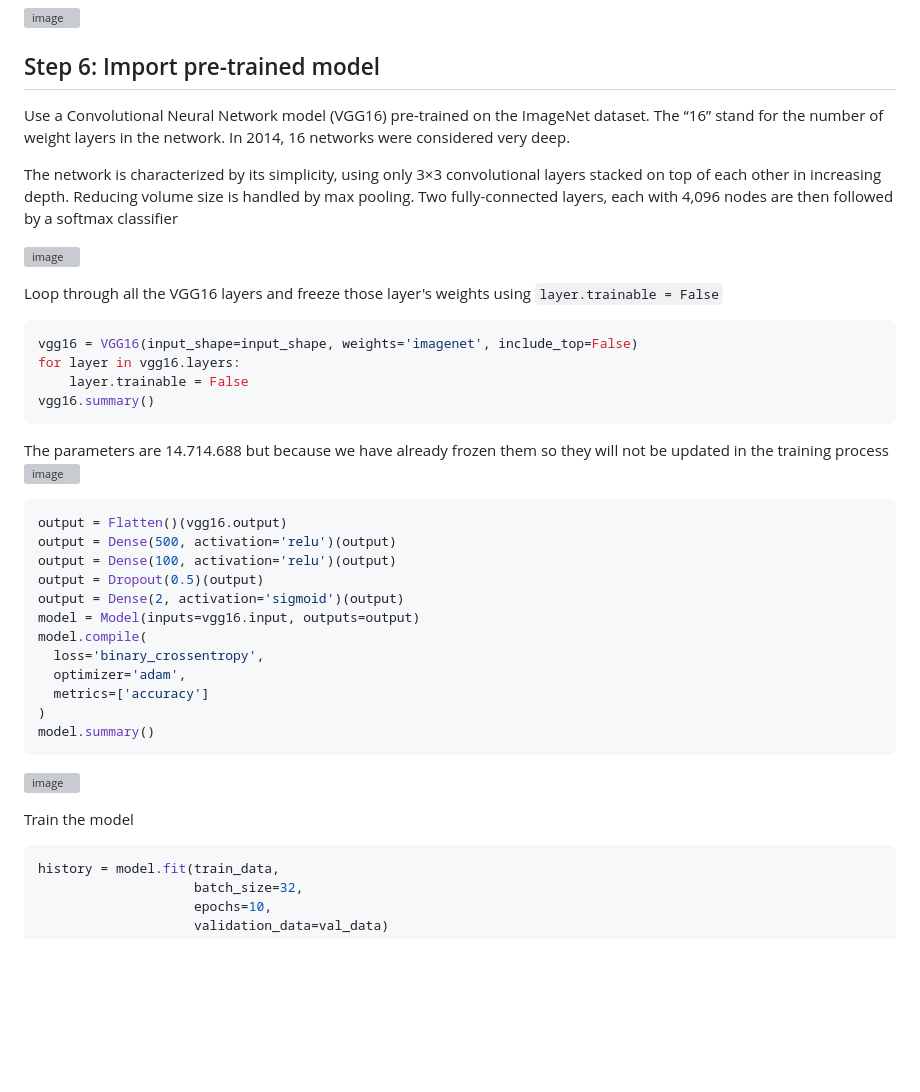
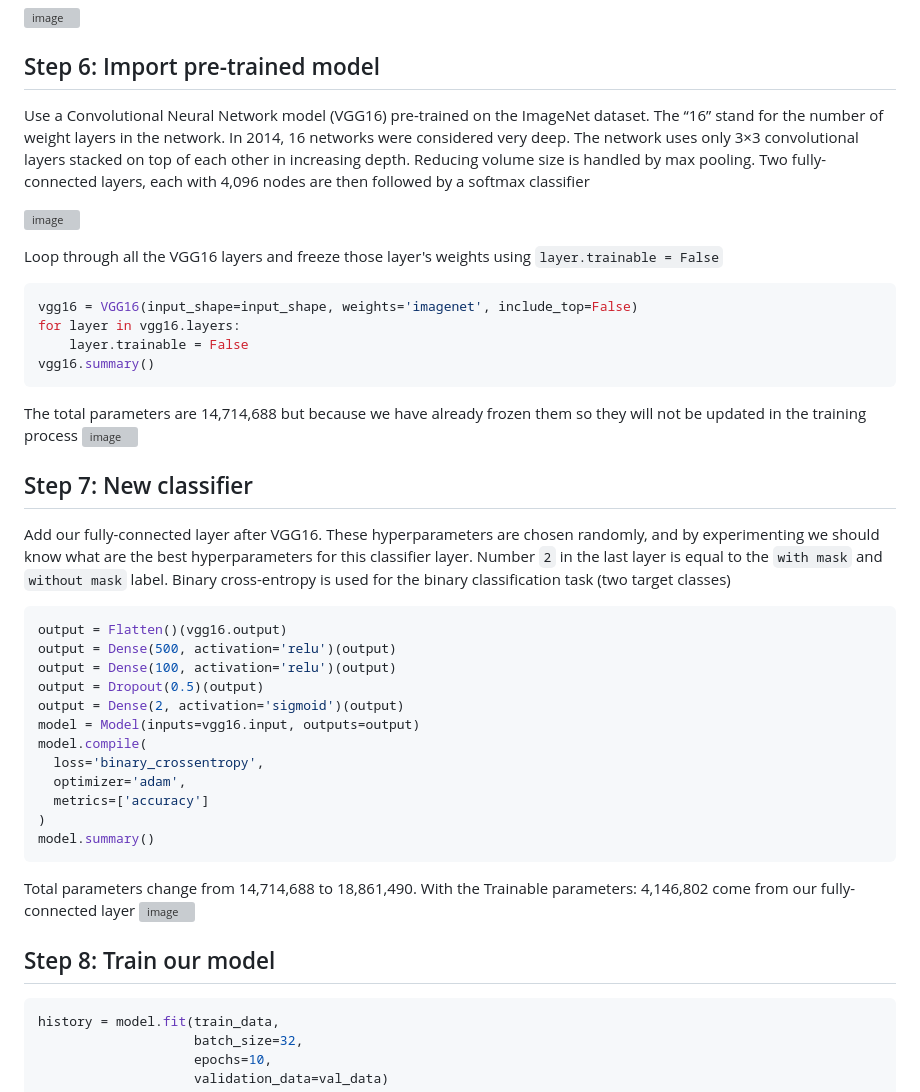
Before and after one commit to hughiephan/ai-material, a Markdown page: VGG16_Transfer_learning.MD, the part around the change. Rendered like a GitHub page; blank space fills up the shorter version; grey boxes are pictures that could not be loaded.

````diff
--- a/VGG16_Transfer_learning.MD
+++ b/VGG16_Transfer_learning.MD
@@ -68,9 +68,7 @@ test_ds = test_gen.flow_from_directory(base_dir + 'Test',target_size=input_size,
 
 
 ## Step 6: Import pre-trained model
-Use a Convolutional Neural Network model (VGG16) pre-trained on the ImageNet dataset. The “16” stand for the number of weight layers in the network. In 2014, 16 networks were considered very deep.
-
-The network is characterized by its simplicity, using only 3×3 convolutional layers stacked on top of each other in increasing depth. Reducing volume size is handled by max pooling. Two fully-connected layers, each with 4,096 nodes are then followed by a softmax classifier
+Use a Convolutional Neural Network model (VGG16) pre-trained on the ImageNet dataset. The “16” stand for the number of weight layers in the network. In 2014, 16 networks were considered very deep. The network uses only 3×3 convolutional layers stacked on top of each other in increasing depth. Reducing volume size is handled by max pooling. Two fully-connected layers, each with 4,096 nodes are then followed by a softmax classifier
 
 ![image](https://github.com/hughiephan/DPL/assets/16631121/5f852ca0-a3fd-484c-94c1-2026617adedd)
 
@@ -83,8 +81,11 @@ for layer in vgg16.layers:
 vgg16.summary()
 ```
 
-The parameters are 14.714.688 but because we have already frozen them so they will not be updated in the training process
+The total parameters are 14,714,688 but because we have already frozen them so they will not be updated in the training process
 ![image](https://github.com/hughiephan/DPL/assets/16631121/3d0043ac-22ac-497e-ae3f-3813378c79c5)
+
+## Step 7: New classifier
+Add our fully-connected layer after VGG16. These hyperparameters are chosen randomly, and by experimenting we should know what are the best hyperparameters for this classifier layer. Number `2` in the last layer is equal to the `with mask` and `without mask` label. Binary cross-entropy is used for the binary classification task (two target classes)
 
 ```py
 output = Flatten()(vgg16.output)
@@ -100,9 +101,11 @@ model.compile(
 )
 model.summary()
 ```
+
+Total parameters change from 14,714,688 to 18,861,490. With the Trainable parameters: 4,146,802 come from our fully-connected layer
 ![image](https://github.com/hughiephan/DPL/assets/16631121/807ef1fb-0805-496f-aaef-0aba55627094)
 
-Train the model
+## Step 8: Train our model
 ```py
 history = model.fit(train_data,
                     batch_size=32,
````
